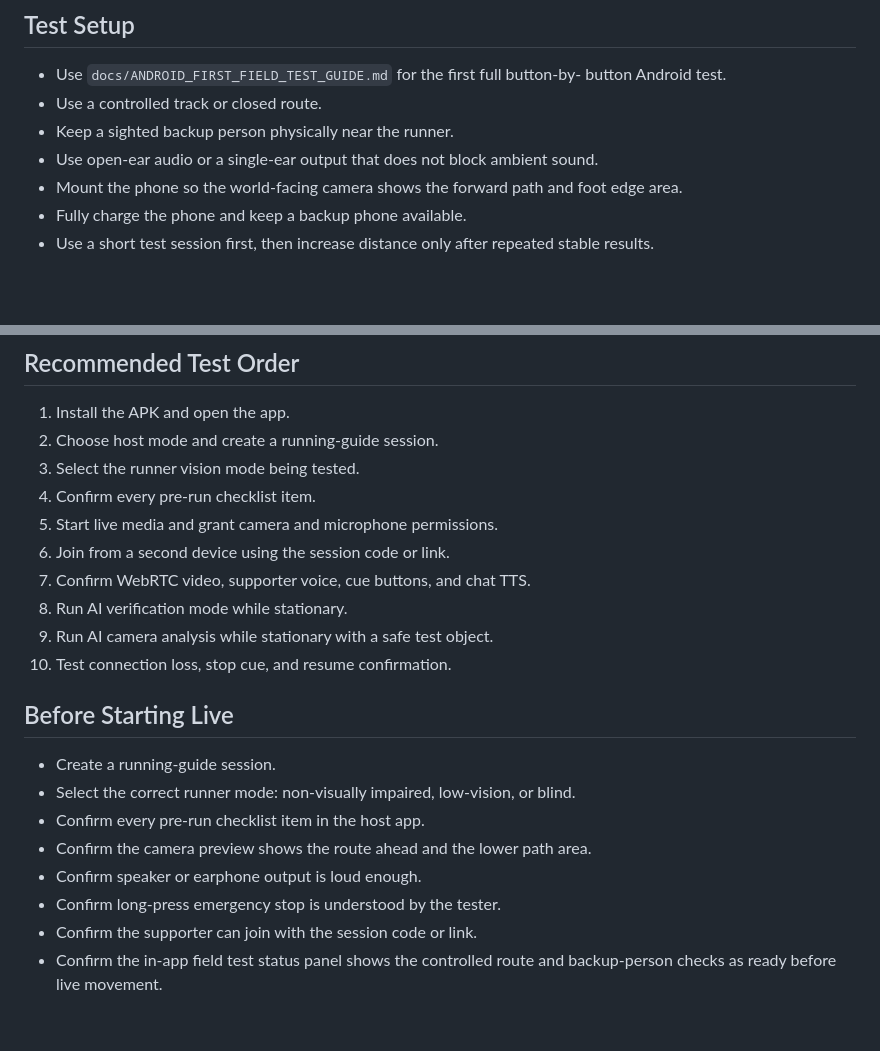
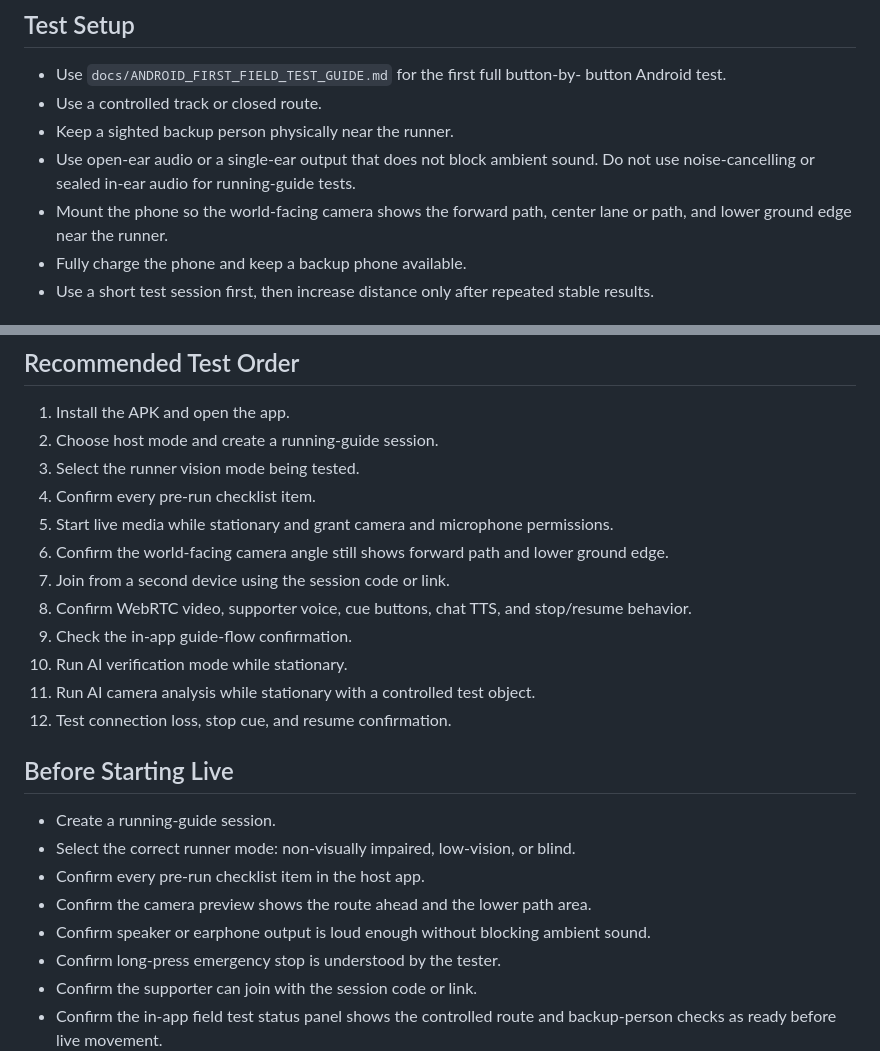
Before and after one commit to dldl8819/hei-connect, a Markdown page: docs/ANDROID_FIELD_TEST_CHECKLIST.md, 2 parts joined by grey strips. Rendered like a GitHub page; blank space fills up the shorter version.

```diff
--- a/docs/ANDROID_FIELD_TEST_CHECKLIST.md
+++ b/docs/ANDROID_FIELD_TEST_CHECKLIST.md
@@ -11,8 +11,9 @@ routes.
 - Use a controlled track or closed route.
 - Keep a sighted backup person physically near the runner.
 - Use open-ear audio or a single-ear output that does not block ambient sound.
-- Mount the phone so the world-facing camera shows the forward path and foot
-  edge area.
+  Do not use noise-cancelling or sealed in-ear audio for running-guide tests.
+- Mount the phone so the world-facing camera shows the forward path, center
+  lane or path, and lower ground edge near the runner.
 - Fully charge the phone and keep a backup phone available.
 - Use a short test session first, then increase distance only after repeated
   stable results.
@@ -37,12 +38,17 @@ outside the test group.
 2. Choose host mode and create a running-guide session.
 3. Select the runner vision mode being tested.
 4. Confirm every pre-run checklist item.
-5. Start live media and grant camera and microphone permissions.
-6. Join from a second device using the session code or link.
-7. Confirm WebRTC video, supporter voice, cue buttons, and chat TTS.
-8. Run AI verification mode while stationary.
-9. Run AI camera analysis while stationary with a safe test object.
-10. Test connection loss, stop cue, and resume confirmation.
+5. Start live media while stationary and grant camera and microphone
+   permissions.
+6. Confirm the world-facing camera angle still shows forward path and lower
+   ground edge.
+7. Join from a second device using the session code or link.
+8. Confirm WebRTC video, supporter voice, cue buttons, chat TTS, and
+   stop/resume behavior.
+9. Check the in-app guide-flow confirmation.
+10. Run AI verification mode while stationary.
+11. Run AI camera analysis while stationary with a controlled test object.
+12. Test connection loss, stop cue, and resume confirmation.
 
 ## Before Starting Live
 
@@ -50,7 +56,8 @@ outside the test group.
 - Select the correct runner mode: non-visually impaired, low-vision, or blind.
 - Confirm every pre-run checklist item in the host app.
 - Confirm the camera preview shows the route ahead and the lower path area.
-- Confirm speaker or earphone output is loud enough.
+- Confirm speaker or earphone output is loud enough without blocking ambient
+  sound.
 - Confirm long-press emergency stop is understood by the tester.
 - Confirm the supporter can join with the session code or link.
 - Confirm the in-app field test status panel shows the controlled route and
```
Also changed, not shown: docs/ANDROID_FIRST_FIELD_TEST_GUIDE.md (+44 -16 lines).
